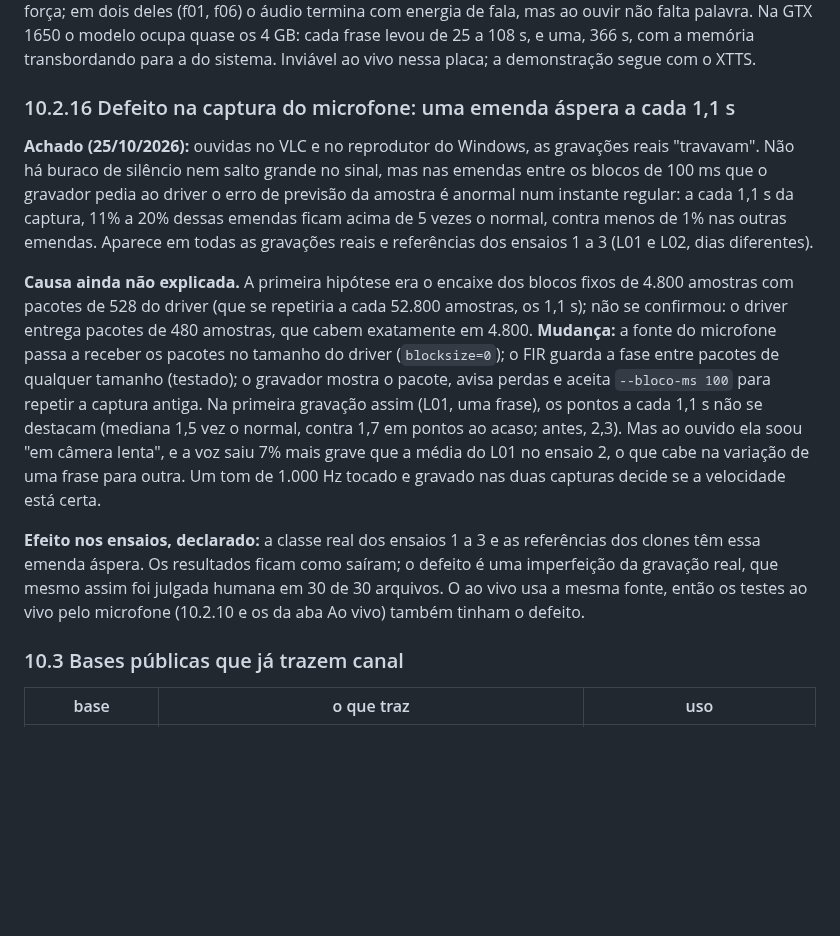
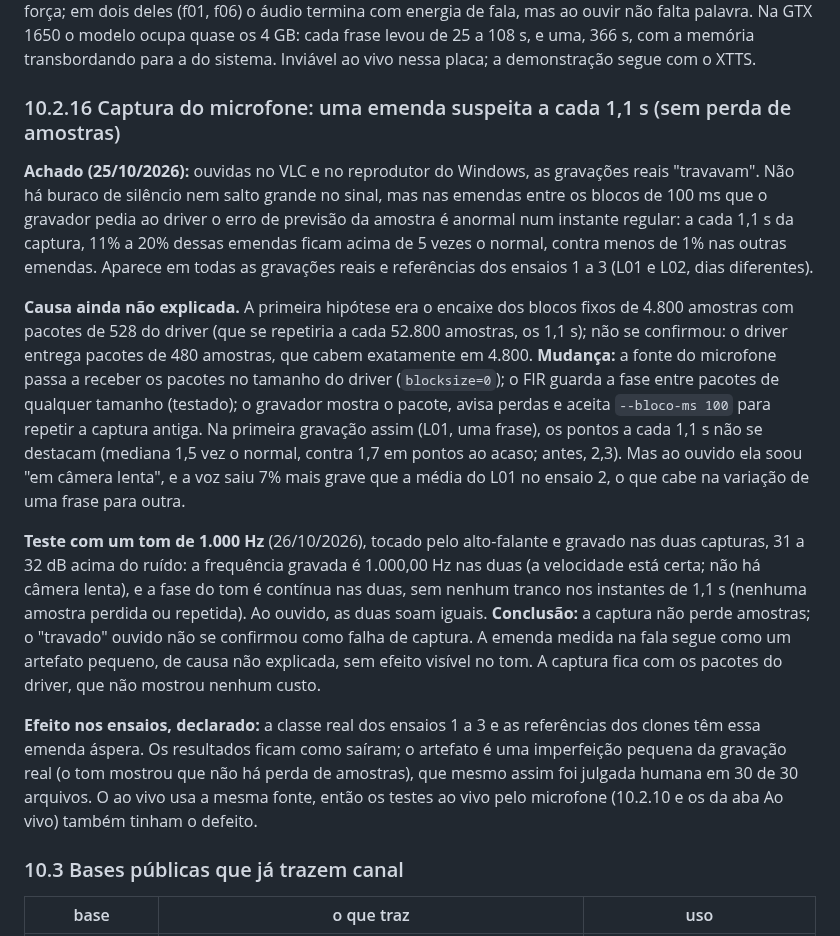
Before and after one commit to bert-0/DeepFakeAudioDetec, a Markdown page: ml/docs/RESUMO_TCC.md, the part around the change. GitHub-like rendering; blank space fills up the shorter version.

Commit message:
Teste do tom: a captura do microfone nao perde amostras nem muda a velocidade
Tom de 1.000 Hz gravado nas duas capturas: 1.000,00 Hz e fase continua, sem trancos nos instantes de 1,1 s. O travado e a camera lenta nao se confirmaram como falha de captura (RESUMO_TCC 10.2.16).

Co-Authored-By: Claude Opus 5.5 <noreply@anthropic.com>

```diff
--- a/ml/docs/RESUMO_TCC.md
+++ b/ml/docs/RESUMO_TCC.md
@@ -2305,7 +2305,7 @@ ocupa quase os 4 GB: cada frase levou de 25 a 108 s, e uma, 366 s, com a memóri
 transbordando para a do sistema. Inviável ao vivo nessa placa; a demonstração
 segue com o XTTS.
 
-### 10.2.16 Defeito na captura do microfone: uma emenda áspera a cada 1,1 s
+### 10.2.16 Captura do microfone: uma emenda suspeita a cada 1,1 s (sem perda de amostras)
 
 **Achado (25/10/2026):** ouvidas no VLC e no reprodutor do Windows, as gravações
 reais "travavam". Não há buraco de silêncio nem salto grande no sinal, mas nas
@@ -2325,14 +2325,22 @@ avisa perdas e aceita `--bloco-ms 100` para repetir a captura antiga. Na
 primeira gravação assim (L01, uma frase), os pontos a cada 1,1 s não se
 destacam (mediana 1,5 vez o normal, contra 1,7 em pontos ao acaso; antes, 2,3).
 Mas ao ouvido ela soou "em câmera lenta", e a voz saiu 7% mais grave que a
-média do L01 no ensaio 2, o que cabe na variação de uma frase para outra. Um tom
-de 1.000 Hz tocado e gravado nas duas capturas decide se a velocidade está
-certa.
+média do L01 no ensaio 2, o que cabe na variação de uma frase para outra.
+
+**Teste com um tom de 1.000 Hz** (26/10/2026), tocado pelo alto-falante e gravado
+nas duas capturas, 31 a 32 dB acima do ruído: a frequência gravada é 1.000,00 Hz
+nas duas (a velocidade está certa; não há câmera lenta), e a fase do tom é
+contínua nas duas, sem nenhum tranco nos instantes de 1,1 s (nenhuma amostra
+perdida ou repetida). Ao ouvido, as duas soam iguais. **Conclusão:** a captura
+não perde amostras; o "travado" ouvido não se confirmou como falha de captura. A
+emenda medida na fala segue como um artefato pequeno, de causa não explicada,
+sem efeito visível no tom. A captura fica com os pacotes do driver, que não
+mostrou nenhum custo.
 
 **Efeito nos ensaios, declarado:** a classe real dos ensaios 1 a 3 e as
 referências dos clones têm essa emenda áspera. Os resultados ficam como saíram;
-o defeito é uma imperfeição da gravação real, que mesmo assim foi julgada humana
-em 30 de 30 arquivos. O ao vivo usa a mesma fonte, então os testes ao vivo pelo
+o artefato é uma imperfeição pequena da gravação real (o tom mostrou que não
+há perda de amostras), que mesmo assim foi julgada humana em 30 de 30 arquivos. O ao vivo usa a mesma fonte, então os testes ao vivo pelo
 microfone (10.2.10 e os da aba Ao vivo) também tinham o defeito.
 
 ### 10.3 Bases públicas que já trazem canal
```
